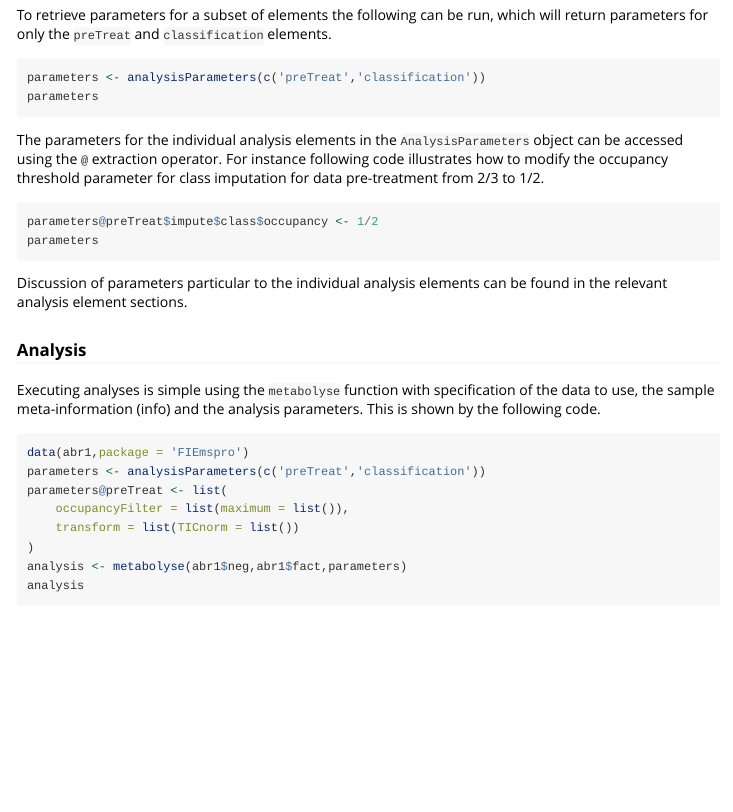
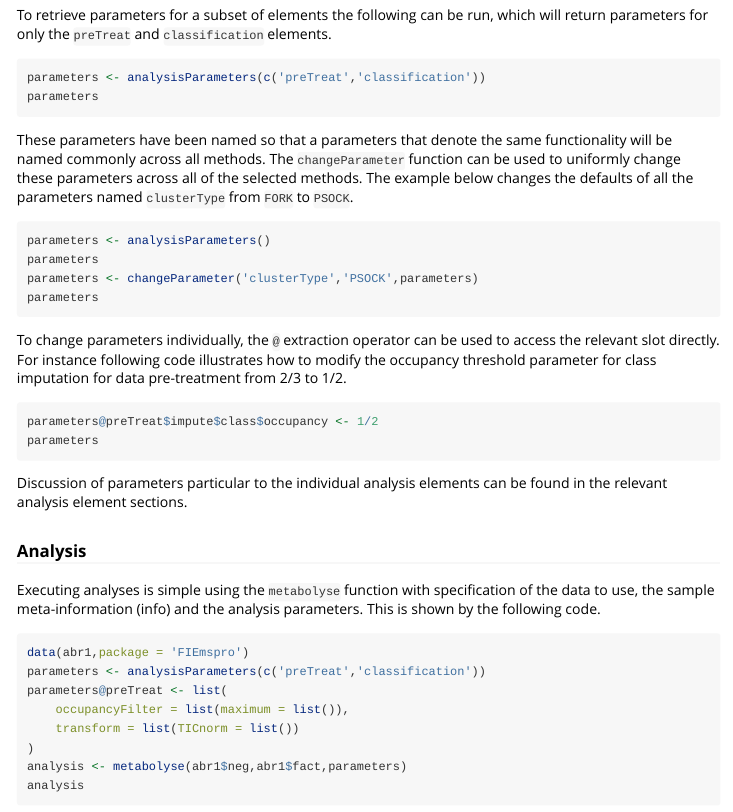
Before and after one commit to jasenfinch/metabolyseR, an R Markdown document (vignettes/metabolyseR-usage.Rmd): the page in a window 1100 px wide, from 1060 px down. Rendered offline with R 4.5, knitr and Pandoc, with nearby package versions; some code elsewhere in the file could not run offline.

Commit message:
added changeParameter usage

````diff
--- a/vignettes/metabolyseR-usage.Rmd
+++ b/vignettes/metabolyseR-usage.Rmd
@@ -61,7 +61,18 @@ parameters <- analysisParameters(c('preTreat','classification'))
 parameters
 ```
 
-The parameters for the individual analysis elements in the `AnalysisParameters` object can be accessed using the `@` extraction operator.
+These parameters have been named so that a parameters that denote the same functionality will be named commonly across all methods.
+The `changeParameter` function can be used to uniformly change these parameters across all of the selected methods.
+The example below changes the defaults of all the parameters named `clusterType` from `FORK` to `PSOCK`.
+
+```{r changeParameter,eval=F}
+parameters <- analysisParameters()
+parameters
+parameters <- changeParameter('clusterType','PSOCK',parameters)
+parameters
+```
+
+To change parameters individually, the `@` extraction operator can be used to access the relevant slot directly.
 For instance following code illustrates how to modify the occupancy threshold parameter for class imputation for data pre-treatment from 2/3 to 1/2.
 
 ```{r parametersSetExample,eval=FALSE}
````
